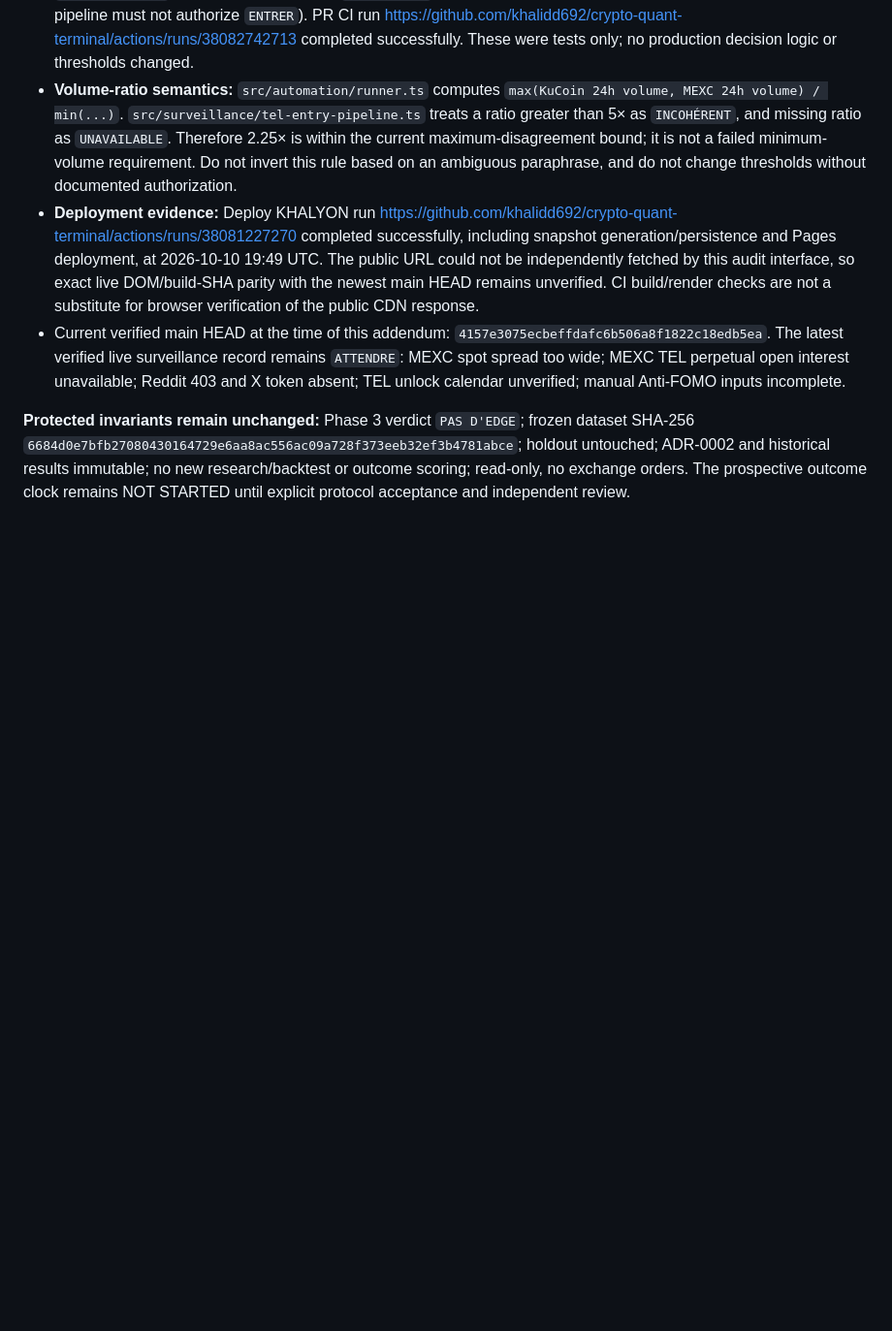
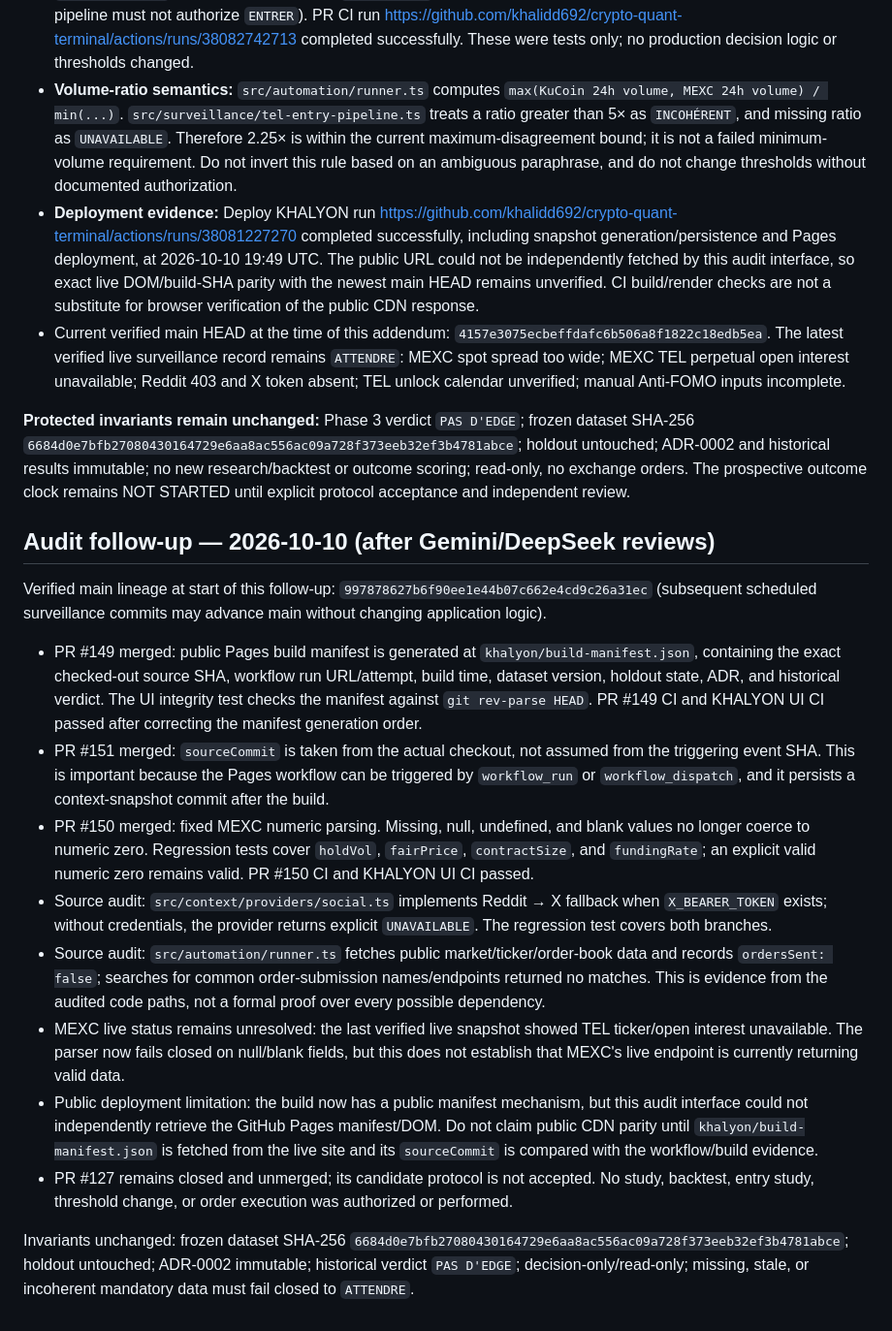
Before and after one commit to khalidd692/crypto-quant-terminal, a Markdown page: docs/MASTER_PROJECT_CONTEXT.md, the part around the change. Shown at 97% size. Drawn GitHub-style; blank space fills up the shorter version.

Commit message:
docs: record October 10 audit fixes and remaining blockers
Document verified source fixes, build provenance, and remaining live blockers while restating immutable research invariants.

```diff
--- a/docs/MASTER_PROJECT_CONTEXT.md
+++ b/docs/MASTER_PROJECT_CONTEXT.md
@@ -325,3 +325,19 @@ This addendum supersedes the earlier status note above where it says PR #127 is
 - Current verified main HEAD at the time of this addendum: `4157e3075ecbeffdafc6b506a8f1822c18edb5ea`. The latest verified live surveillance record remains `ATTENDRE`: MEXC spot spread too wide; MEXC TEL perpetual open interest unavailable; Reddit 403 and X token absent; TEL unlock calendar unverified; manual Anti-FOMO inputs incomplete.
 
 **Protected invariants remain unchanged:** Phase 3 verdict `PAS D'EDGE`; frozen dataset SHA-256 `6684d0e7bfb27080430164729e6aa8ac556ac09a728f373eeb32ef3b4781abce`; holdout untouched; ADR-0002 and historical results immutable; no new research/backtest or outcome scoring; read-only, no exchange orders. The prospective outcome clock remains NOT STARTED until explicit protocol acceptance and independent review.
+
+
+## Audit follow-up — 2026-10-10 (after Gemini/DeepSeek reviews)
+
+Verified main lineage at start of this follow-up: `997878627b6f90ee1e44b07c662e4cd9c26a31ec` (subsequent scheduled surveillance commits may advance main without changing application logic).
+
+- PR #149 merged: public Pages build manifest is generated at `khalyon/build-manifest.json`, containing the exact checked-out source SHA, workflow run URL/attempt, build time, dataset version, holdout state, ADR, and historical verdict. The UI integrity test checks the manifest against `git rev-parse HEAD`. PR #149 CI and KHALYON UI CI passed after correcting the manifest generation order.
+- PR #151 merged: `sourceCommit` is taken from the actual checkout, not assumed from the triggering event SHA. This is important because the Pages workflow can be triggered by `workflow_run` or `workflow_dispatch`, and it persists a context-snapshot commit after the build.
+- PR #150 merged: fixed MEXC numeric parsing. Missing, null, undefined, and blank values no longer coerce to numeric zero. Regression tests cover `holdVol`, `fairPrice`, `contractSize`, and `fundingRate`; an explicit valid numeric zero remains valid. PR #150 CI and KHALYON UI CI passed.
+- Source audit: `src/context/providers/social.ts` implements Reddit → X fallback when `X_BEARER_TOKEN` exists; without credentials, the provider returns explicit `UNAVAILABLE`. The regression test covers both branches.
+- Source audit: `src/automation/runner.ts` fetches public market/ticker/order-book data and records `ordersSent: false`; searches for common order-submission names/endpoints returned no matches. This is evidence from the audited code paths, not a formal proof over every possible dependency.
+- MEXC live status remains unresolved: the last verified live snapshot showed TEL ticker/open interest unavailable. The parser now fails closed on null/blank fields, but this does not establish that MEXC's live endpoint is currently returning valid data.
+- Public deployment limitation: the build now has a public manifest mechanism, but this audit interface could not independently retrieve the GitHub Pages manifest/DOM. Do not claim public CDN parity until `khalyon/build-manifest.json` is fetched from the live site and its `sourceCommit` is compared with the workflow/build evidence.
+- PR #127 remains closed and unmerged; its candidate protocol is not accepted. No study, backtest, entry study, threshold change, or order execution was authorized or performed.
+
+Invariants unchanged: frozen dataset SHA-256 `6684d0e7bfb27080430164729e6aa8ac556ac09a728f373eeb32ef3b4781abce`; holdout untouched; ADR-0002 immutable; historical verdict `PAS D'EDGE`; decision-only/read-only; missing, stale, or incoherent mandatory data must fail closed to `ATTENDRE`.
```
